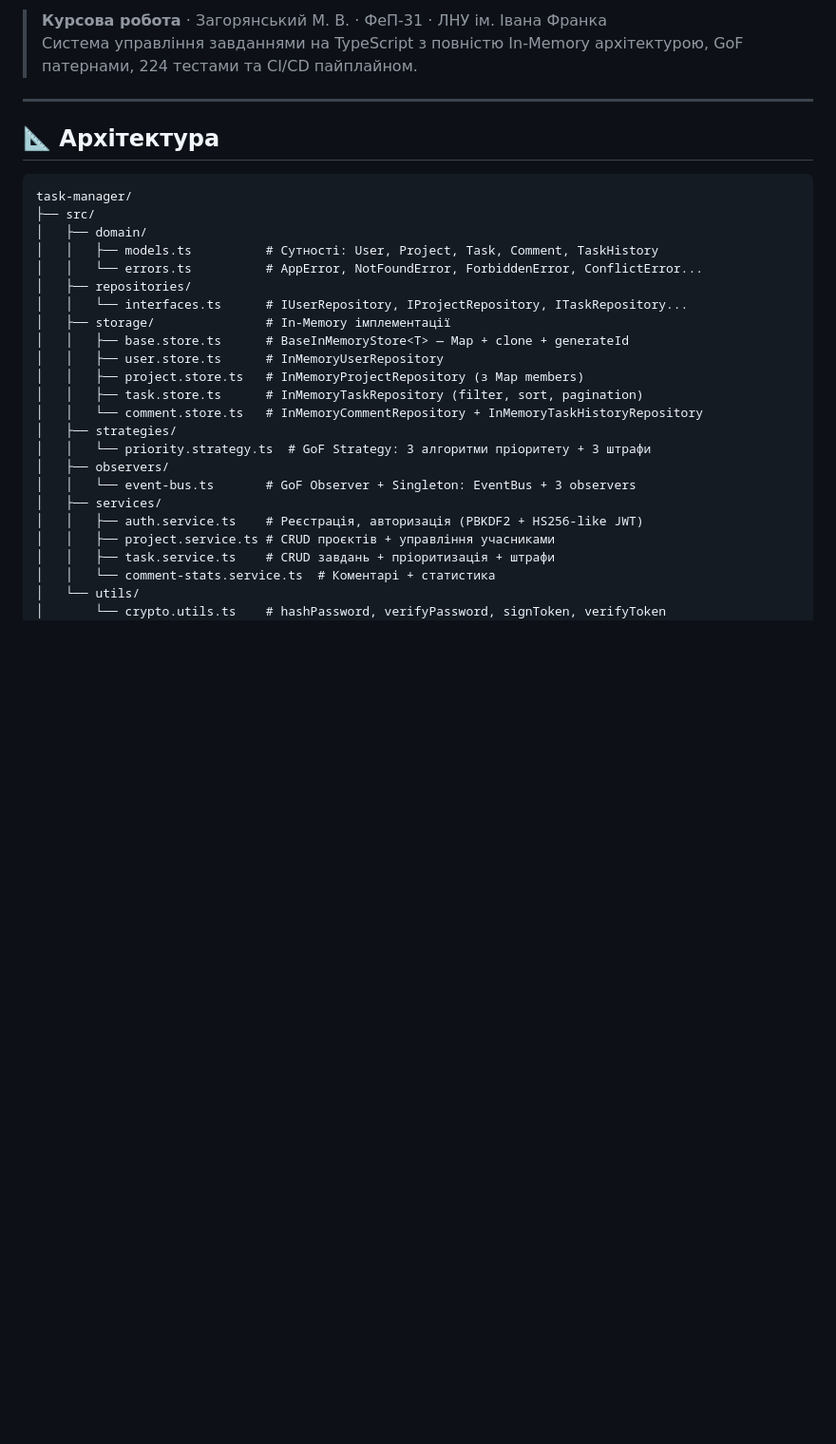
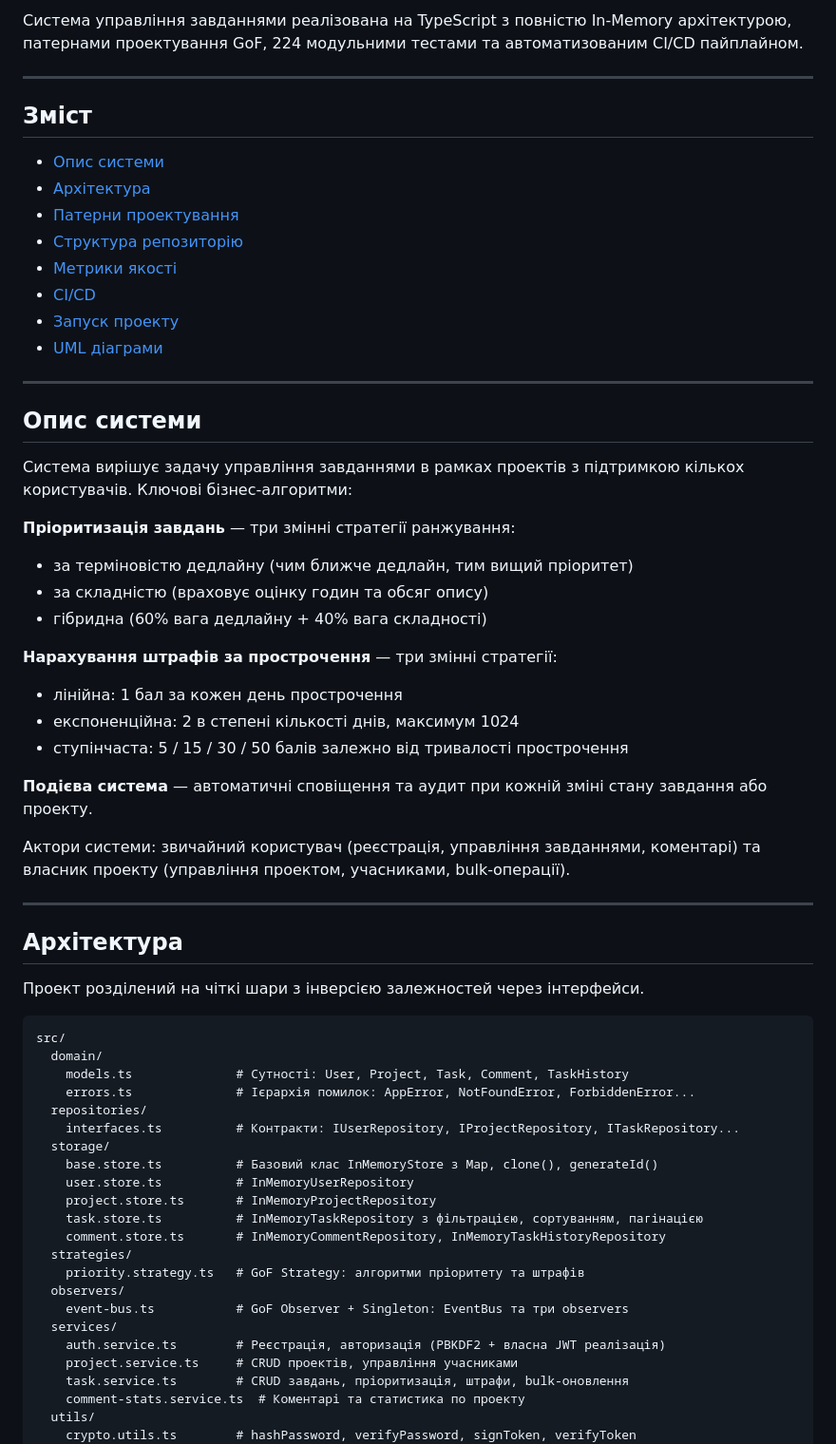
Before and after one commit to lucizzs/Project_Architectura, a Markdown page: README.md, the part around one of its changes. Shown at 95% size. Rendered like a GitHub page; blank space fills up the shorter version.

Commit message:
docs: rewrite README

````diff
--- a/README.md
+++ b/README.md
@@ -11,33 +8,68 @@
 
-> **Курсова робота** · Загорянський М. В. · ФеП-31 · ЛНУ ім. Івана Франка
-> Система управління завданнями на TypeScript з повністю In-Memory архітектурою, GoF патернами, 224 тестами та CI/CD пайплайном.
+Система управління завданнями реалізована на TypeScript з повністю In-Memory архітектурою, патернами проектування GoF, 224 модульними тестами та автоматизованим CI/CD пайплайном.
 
 ---
 
-## 📐 Архітектура
+## Зміст
+
+- [Опис системи](#опис-системи)
+- [Архітектура](#архітектура)
+- [Патерни проектування](#патерни-проектування)
+- [Структура репозиторію](#структура-репозиторію)
+- [Метрики якості](#метрики-якості)
+- [CI/CD](#cicd)
+- [Запуск проекту](#запуск-проекту)
+- [UML діаграми](#uml-діаграми)
+
+---
+
+## Опис системи
+
+Система вирішує задачу управління завданнями в рамках проектів з підтримкою кількох користувачів. Ключові бізнес-алгоритми:
+
+**Пріоритизація завдань** — три змінні стратегії ранжування:
+- за терміновістю дедлайну (чим ближче дедлайн, тим вищий пріоритет)
+- за складністю (враховує оцінку годин та обсяг опису)
+- гібридна (60% вага дедлайну + 40% вага складності)
+
+**Нарахування штрафів за прострочення** — три змінні стратегії:
+- лінійна: 1 бал за кожен день прострочення
+- експоненційна: 2 в степені кількості днів, максимум 1024
+- ступінчаста: 5 / 15 / 30 / 50 балів залежно від тривалості прострочення
+
+**Подієва система** — автоматичні сповіщення та аудит при кожній зміні стану завдання або проекту.
+
+Актори системи: звичайний користувач (реєстрація, управління завданнями, коментарі) та власник проекту (управління проектом, учасниками, bulk-операції).
+
+---
+
+## Архітектура
+
+Проект розділений на чіткі шари з інверсією залежностей через інтерфейси.
 
 ```
-task-manager/
-├── src/
-│   ├── domain/
-│   │   ├── models.ts          # Сутності: User, Project, Task, Comment, TaskHistory
-│   │   └── errors.ts          # AppError, NotFoundError, ForbiddenError, ConflictError...
-│   ├── repositories/
-│   │   └── interfaces.ts      # IUserRepository, IProjectRepository, ITaskRepository...
-│   ├── storage/               # In-Memory імплементації
-│   │   ├── base.store.ts      # BaseInMemoryStore<T> — Map + clone + generateId
-│   │   ├── user.store.ts      # InMemoryUserRepository
-│   │   ├── project.store.ts   # InMemoryProjectRepository (з Map members)
-│   │   ├── task.store.ts      # InMemoryTaskRepository (filter, sort, pagination)
-│   │   └── comment.store.ts   # InMemoryCommentRepository + InMemoryTaskHistoryRepository
-│   ├── strategies/
-│   │   └── priority.strategy.ts  # GoF Strategy: 3 алгоритми пріоритету + 3 штрафи
-│   ├── observers/
-│   │   └── event-bus.ts       # GoF Observer + Singleton: EventBus + 3 observers
-│   ├── services/
-│   │   ├── auth.service.ts    # Реєстрація, авторизація (PBKDF2 + HS256-like JWT)
-│   │   ├── project.service.ts # CRUD проєктів + управління учасниками
-│   │   ├── task.service.ts    # CRUD завдань + пріоритизація + штрафи
-│   │   └── comment-stats.service.ts  # Коментарі + статистика
-│   └── utils/
-│       └── crypto.utils.ts    # hashPassword, verifyPassword, signToken, verifyToken
+src/
+  domain/
+    models.ts              # Сутності: User, Project, Task, Comment, TaskHistory
+    errors.ts              # Ієрархія помилок: AppError, NotFoundError, ForbiddenError...
+  repositories/
+    interfaces.ts          # Контракти: IUserRepository, IProjectRepository, ITaskRepository...
+  storage/
+    base.store.ts          # Базовий клас InMemoryStore з Map, clone(), generateId()
+    user.store.ts          # InMemoryUserRepository
+    project.store.ts       # InMemoryProjectRepository
+    task.store.ts          # InMemoryTaskRepository з фільтрацією, сортуванням, пагінацією
+    comment.store.ts       # InMemoryCommentRepository, InMemoryTaskHistoryRepository
+  strategies/
+    priority.strategy.ts   # GoF Strategy: алгоритми пріоритету та штрафів
+  observers/
+    event-bus.ts           # GoF Observer + Singleton: EventBus та три observers
+  services/
+    auth.service.ts        # Реєстрація, авторизація (PBKDF2 + власна JWT реалізація)
+    project.service.ts     # CRUD проектів, управління учасниками
+    task.service.ts        # CRUD завдань, пріоритизація, штрафи, bulk-оновлення
+    comment-stats.service.ts  # Коментарі та статистика по проекту
+  utils/
+    crypto.utils.ts        # hashPassword, verifyPassword, signToken, verifyToken
+```
+
````
Also changed, not shown: other parts of README.md (+125 -131 lines).
